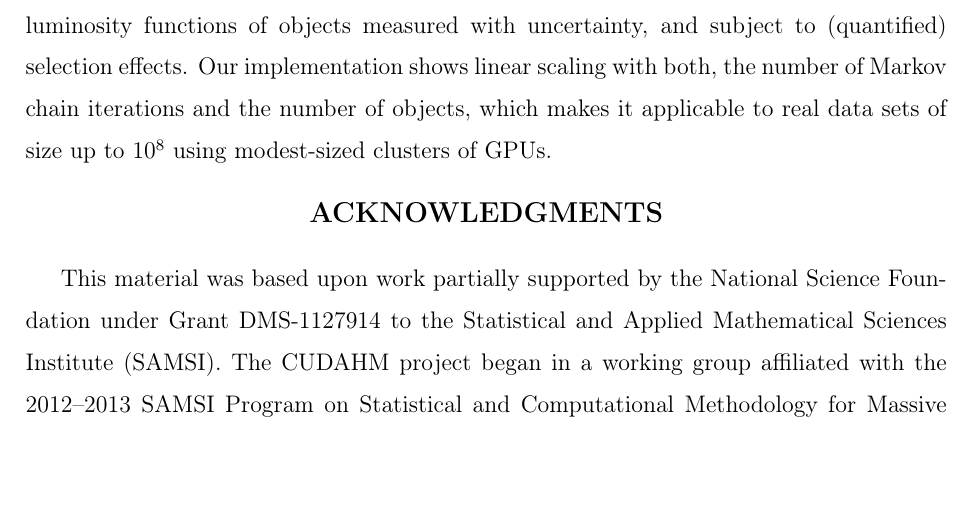
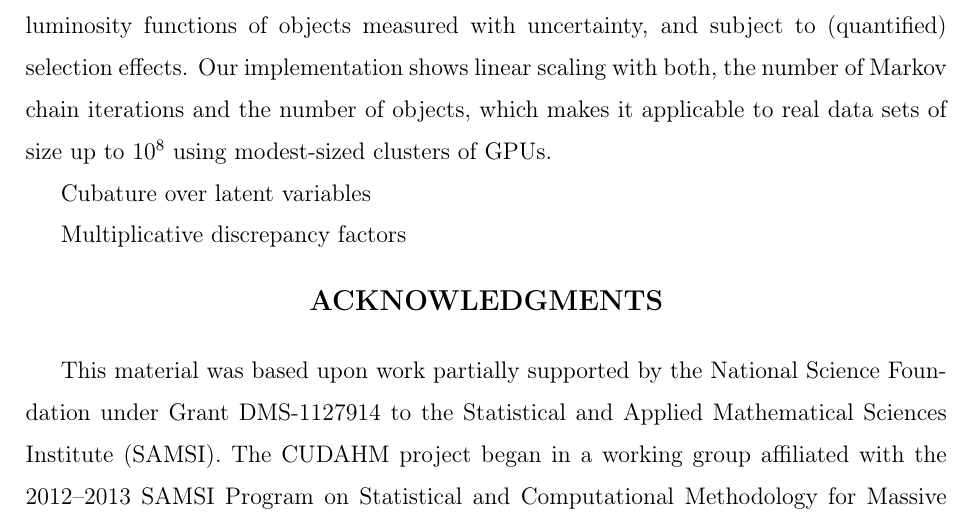
Before and after one commit to tloredo/CUDAHM-Paper1V2, a LaTeX paper (CUDAHM-Paper1v2.tex, which reads Discussion.tex): part of page 27 of 31, cut so that both start at the same text, the shorter picture padded with empty space. Compiled offline with pdfLaTeX.

Commit message:
Discussion item placeholders, with Tamas

```diff
--- a/Discussion.tex
+++ b/Discussion.tex
@@ -5,3 +5,7 @@
 We have described a usefully general \Cpp\ framework for massively parallel implementation of simple hierarchical Bayesian models.
 We have applied this framework to estimating luminosity functions of objects measured with uncertainty, and subject to (quantified) selection effects.
 Our implementation shows linear scaling with both, the number of Markov chain iterations and the number of objects, which makes it applicable to real data sets of size up to $10^{8}$ using modest-sized clusters of GPUs.
+
+Cubature over latent variables
+
+Multiplicative discrepancy factors
```
